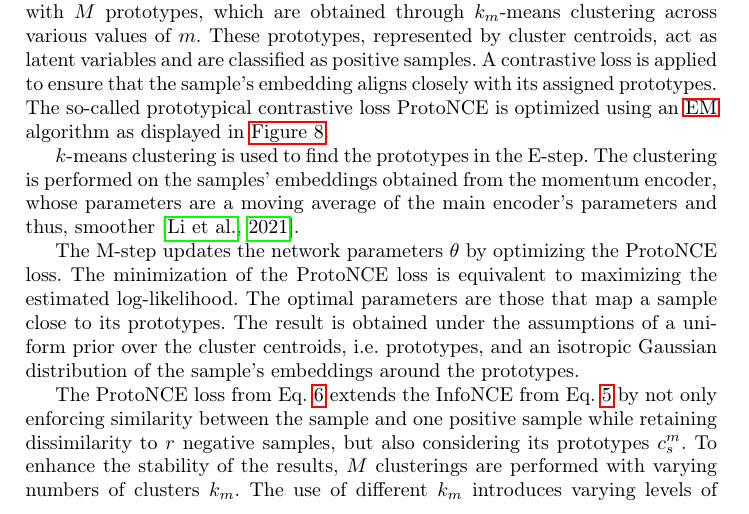
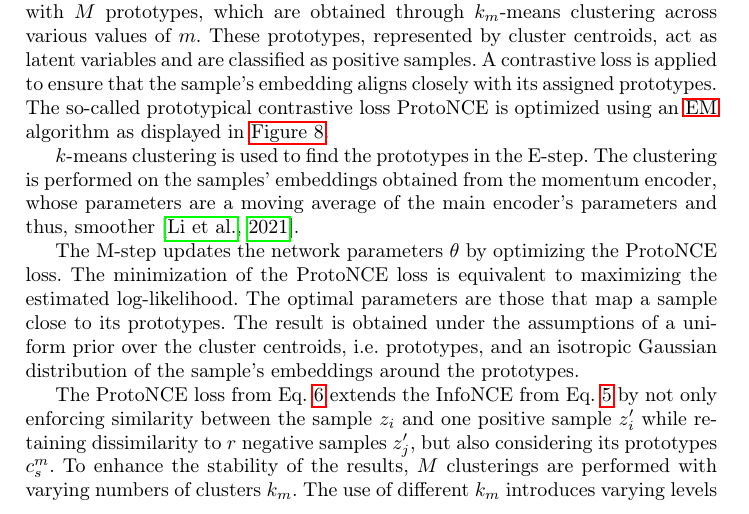
Before and after one commit to KlaraGtknst/master-seminar-ies, a LaTeX thesis (main.tex, which reads sections/main_part/negative_sampling_techniques/PCL.tex): part of page 10 of 27, cut so that both start at the same text. Compiled offline with pdfLaTeX.

Commit message:
style: Add explanation of symbols in formula

```diff
--- a/sections/main_part/negative_sampling_techniques/PCL.tex
+++ b/sections/main_part/negative_sampling_techniques/PCL.tex
@@ -35,8 +35,8 @@ and an isotropic Gaussian distribution of the sample's embeddings around the pro
 
 % ProtoNCE loss
 The ProtoNCE loss from \Eqref{eq:ProtoNCE} extends the InfoNCE from \Eqref{eq:InfoNCE}
-by not only enforcing similarity between the sample and
-one positive sample while retaining dissimilarity to $r$ negative samples,
+by not only enforcing similarity between the sample $z_i$ and
+one positive sample $z_i'$ while retaining dissimilarity to $r$ negative samples $z_j'$,
 but also considering its prototypes $c^m_s$.
 To enhance the stability of the results, $M$ clusterings are performed with varying numbers of clusters $k_m$.
 The use of different $k_m$ introduces varying levels of granularity among the prototypes,
```
